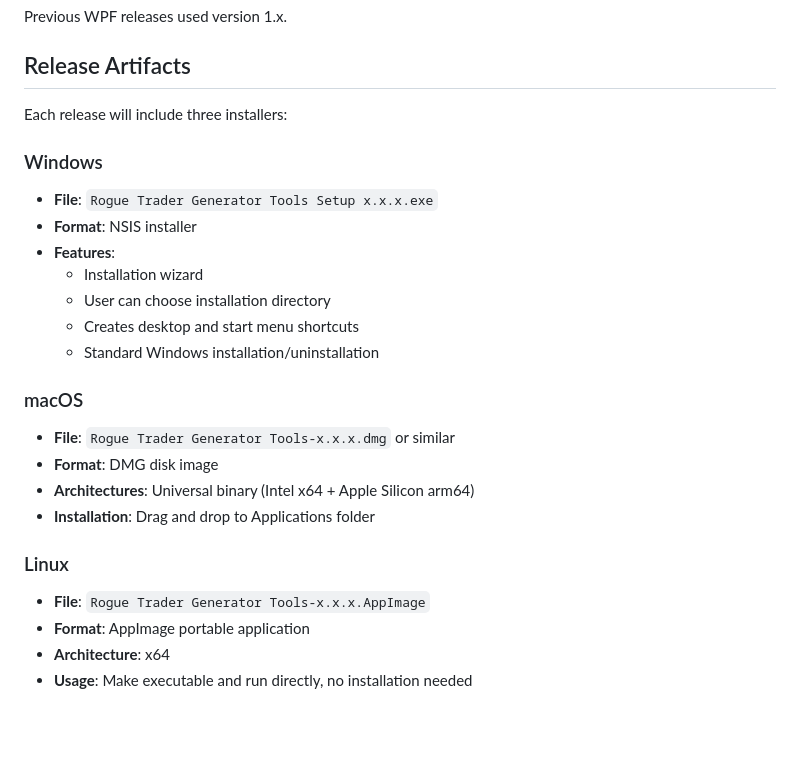
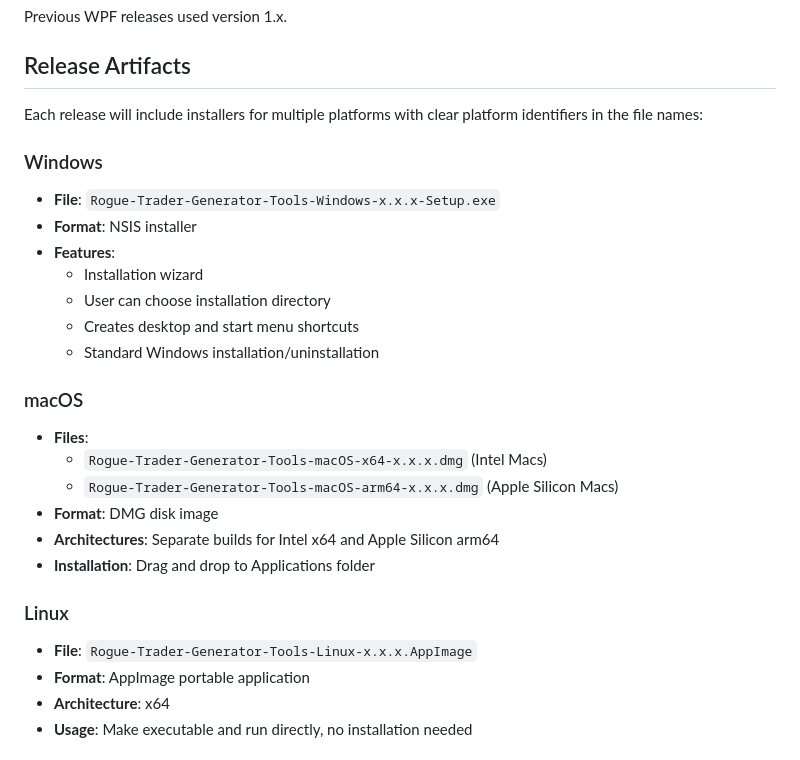
Before and after one commit to TiLT42/RogueTraderGeneratorTools, a Markdown page: RELEASE_PROCESS.md, the part around the change. Rendered like a GitHub page; blank space fills up the shorter version.

Commit message:
Update RELEASE_PROCESS.md with new file naming convention
Co-authored-by: TiLT42 <7051272+TiLT42@users.noreply.github.com>

```diff
--- a/RELEASE_PROCESS.md
+++ b/RELEASE_PROCESS.md
@@ -60,10 +60,10 @@ Previous WPF releases used version 1.x.
 
 ## Release Artifacts
 
-Each release will include three installers:
+Each release will include installers for multiple platforms with clear platform identifiers in the file names:
 
 ### Windows
-- **File**: `Rogue Trader Generator Tools Setup x.x.x.exe`
+- **File**: `Rogue-Trader-Generator-Tools-Windows-x.x.x-Setup.exe`
 - **Format**: NSIS installer
 - **Features**:
   - Installation wizard
@@ -72,13 +72,15 @@ Each release will include three installers:
   - Standard Windows installation/uninstallation
 
 ### macOS
-- **File**: `Rogue Trader Generator Tools-x.x.x.dmg` or similar
+- **Files**:
+  - `Rogue-Trader-Generator-Tools-macOS-x64-x.x.x.dmg` (Intel Macs)
+  - `Rogue-Trader-Generator-Tools-macOS-arm64-x.x.x.dmg` (Apple Silicon Macs)
 - **Format**: DMG disk image
-- **Architectures**: Universal binary (Intel x64 + Apple Silicon arm64)
+- **Architectures**: Separate builds for Intel x64 and Apple Silicon arm64
 - **Installation**: Drag and drop to Applications folder
 
 ### Linux
-- **File**: `Rogue Trader Generator Tools-x.x.x.AppImage`
+- **File**: `Rogue-Trader-Generator-Tools-Linux-x.x.x.AppImage`
 - **Format**: AppImage portable application
 - **Architecture**: x64
 - **Usage**: Make executable and run directly, no installation needed
```
